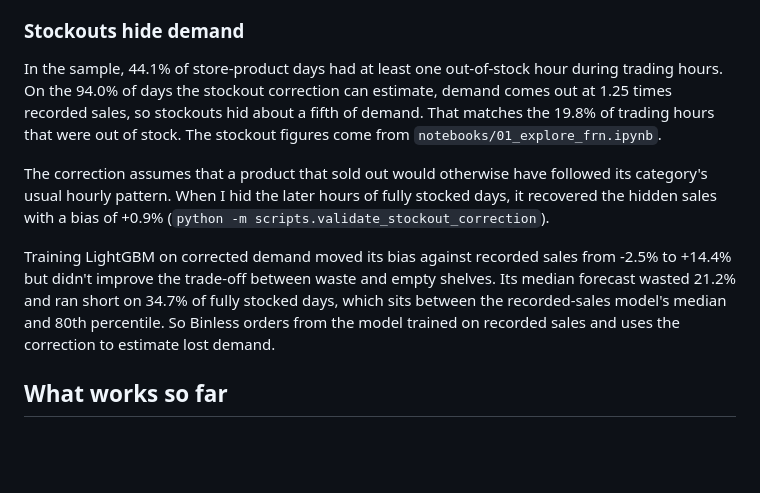
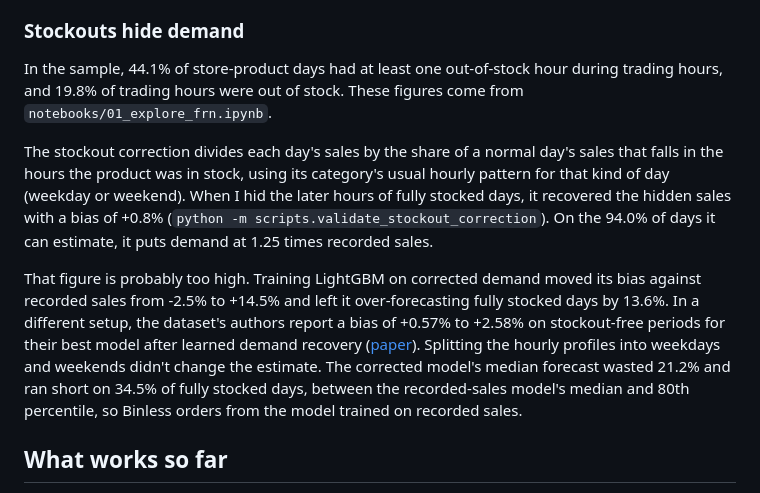
Before and after one commit to vaidii2008/Binless, a Markdown page: README.md, the part around the change. Drawn GitHub-style; blank space fills up the shorter version.

Commit message:
Note likely overestimate of lost demand in README

```diff
--- a/README.md
+++ b/README.md
@@ -36,11 +36,11 @@ These figures are for fully stocked days, where demand equals recorded sales. Or
 
 ### Stockouts hide demand
 
-In the sample, 44.1% of store-product days had at least one out-of-stock hour during trading hours. On the 94.0% of days the stockout correction can estimate, demand comes out at 1.25 times recorded sales, so stockouts hid about a fifth of demand. That matches the 19.8% of trading hours that were out of stock. The stockout figures come from `notebooks/01_explore_frn.ipynb`.
+In the sample, 44.1% of store-product days had at least one out-of-stock hour during trading hours, and 19.8% of trading hours were out of stock. These figures come from `notebooks/01_explore_frn.ipynb`.
 
-The correction assumes that a product that sold out would otherwise have followed its category's usual hourly pattern. When I hid the later hours of fully stocked days, it recovered the hidden sales with a bias of +0.9% (`python -m scripts.validate_stockout_correction`).
+The stockout correction divides each day's sales by the share of a normal day's sales that falls in the hours the product was in stock, using its category's usual hourly pattern for that kind of day (weekday or weekend). When I hid the later hours of fully stocked days, it recovered the hidden sales with a bias of +0.8% (`python -m scripts.validate_stockout_correction`). On the 94.0% of days it can estimate, it puts demand at 1.25 times recorded sales.
 
-Training LightGBM on corrected demand moved its bias against recorded sales from -2.5% to +14.4% but didn't improve the trade-off between waste and empty shelves. Its median forecast wasted 21.2% and ran short on 34.7% of fully stocked days, which sits between the recorded-sales model's median and 80th percentile. So Binless orders from the model trained on recorded sales and uses the correction to estimate lost demand.
+That figure is probably too high. Training LightGBM on corrected demand moved its bias against recorded sales from -2.5% to +14.5% and left it over-forecasting fully stocked days by 13.6%. In a different setup, the dataset's authors report a bias of +0.57% to +2.58% on stockout-free periods for their best model after learned demand recovery ([paper](https://arxiv.org/abs/2505.16319)). Splitting the hourly profiles into weekdays and weekends didn't change the estimate. The corrected model's median forecast wasted 21.2% and ran short on 34.5% of fully stocked days, between the recorded-sales model's median and 80th percentile, so Binless orders from the model trained on recorded sales.
 
 ## What works so far
 
```
